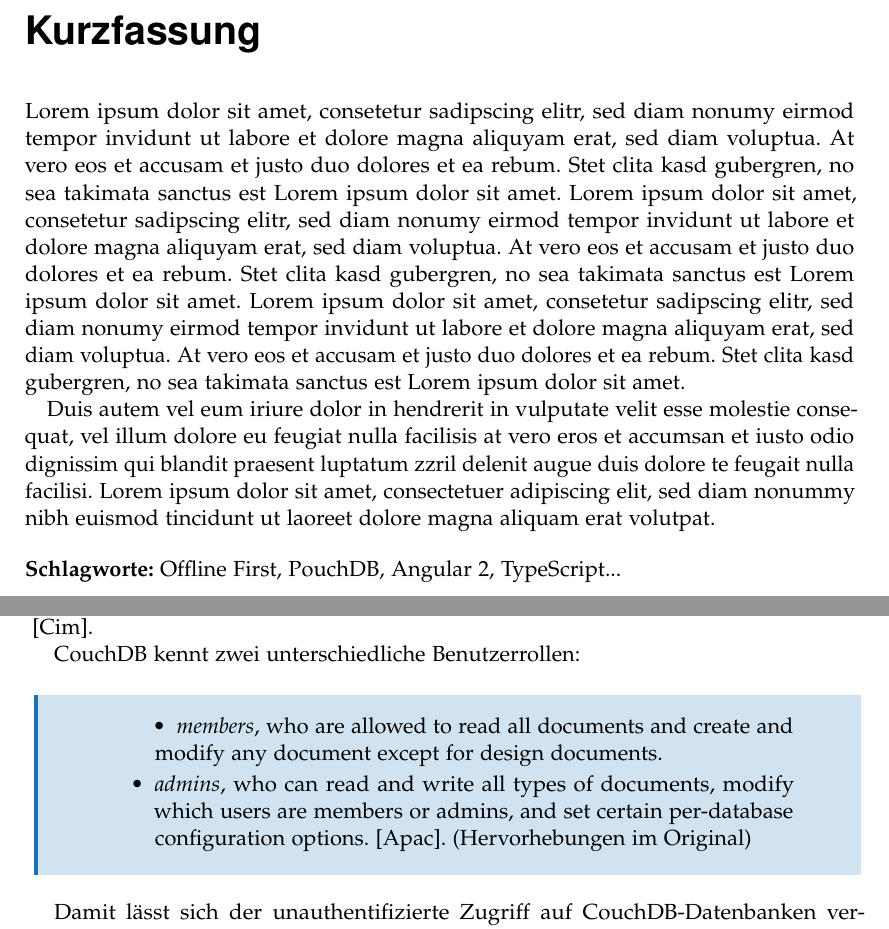
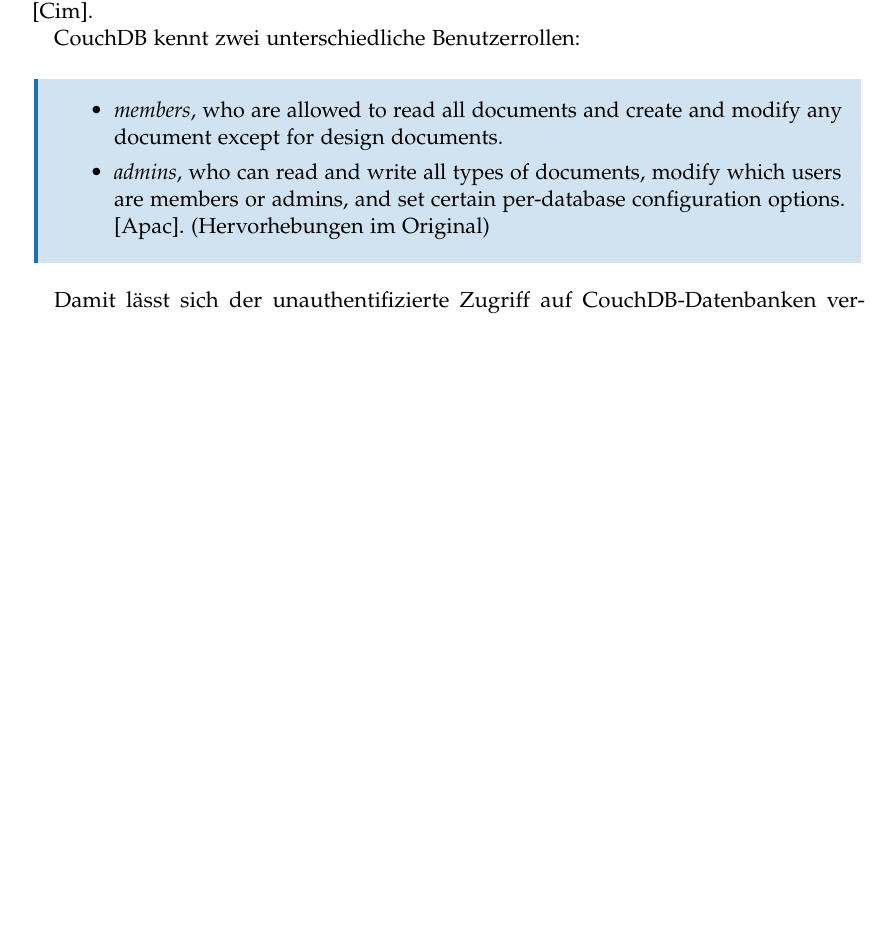
Before and after one commit to puema/ionic-pouch, a LaTeX thesis (thesis/thesis.tex, which reads thesis/chapters/umfeld.tex): two parts of pages 5 and 30 of 42 before the commit and part of page 24 of 36 after it, the two joined at a grey line, cut at the place of the change, the shorter picture padded with empty space. Compiled offline with pdfLaTeX; an older LaTeX class or package is replaced by its successor.

Commit message:
fix some minor issues in thesis

```diff
--- a/thesis/chapters/umfeld.tex
+++ b/thesis/chapters/umfeld.tex
@@ -37,12 +37,10 @@
 CouchDB kennt zwei unterschiedliche Benutzerrollen:
 
 \begin{citeenv}
-	\begin{quotation}
-		\begin{itemize}
-			\item \textit{members}, who are allowed to read all documents and create and modify any document except for design documents.
-			\item \textit{admins}, who can read and write all types of documents, modify which users are members or admins, and set certain per-database configuration options.  \cite{couch:security}. (Hervorhebungen im Original)
-		\end{itemize}
-	\end{quotation}
+	\begin{itemize}
+		\item \textit{members}, who are allowed to read all documents and create and modify any document except for design documents.
+		\item \textit{admins}, who can read and write all types of documents, modify which users are members or admins, and set certain per-database configuration options.  \cite{couch:security}. (Hervorhebungen im Original)
+	\end{itemize}
 \end{citeenv}
 
 Damit lässt sich der unauthentifizierte Zugriff auf CouchDB-Datenbanken verhindern. Die Konfiguration erfolgt dabei mit JSON-Dokumenten in der \texttt{\_users}-Datenbank des Servers \cite{couch:security}. Benutzerrollen für eine Datenbank können in einem jeweiligen Dokument namens \texttt{\_security} verwaltet werden. Dies legt eine Architektur mit einer eigenen Datenbank pro Benutzer nahe.
```
Also changed, not shown: thesis/chapters/konfliktbehandlung.tex (+5 -5 lines), thesis/chapters/pouchdb.tex (+1 -1 lines), thesis/thesis.tex (+0 -2 lines), thesis/toc.tex (+0 -2 lines).
